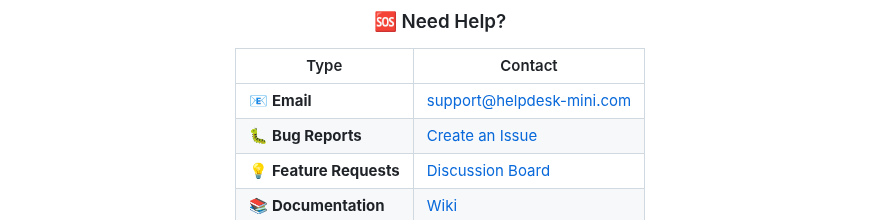
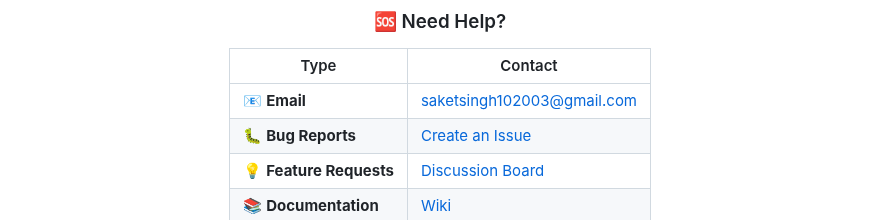
Before and after one commit to saras-69/HelpDesk-Mini, a Markdown page: README.md, the part around one of its changes. Rendered like a GitHub page.

Commit message:
Restore README content and fix encoding
Restored README content and fixed encoding issues.

```diff
--- a/README.md
+++ b/README.md
@@ -529,7 +529,7 @@ Found a bug? Please include:
 
 | Type | Contact |
 |------|---------|
-| 📧 **Email** | support@helpdesk-mini.com |
+| 📧 **Email** |saketsingh102003@gmail.com |
 | 🐛 **Bug Reports** | [Create an Issue](https://github.com/saras-69/HelpDesk-Mini/issues) |
 | 💡 **Feature Requests** | [Discussion Board](https://github.com/saras-69/HelpDesk-Mini/discussions) |
 | 📚 **Documentation** | [Wiki](https://github.com/saras-69/HelpDesk-Mini/wiki) |
```
Also changed, not shown: other parts of README.md (+1 -0 lines).
